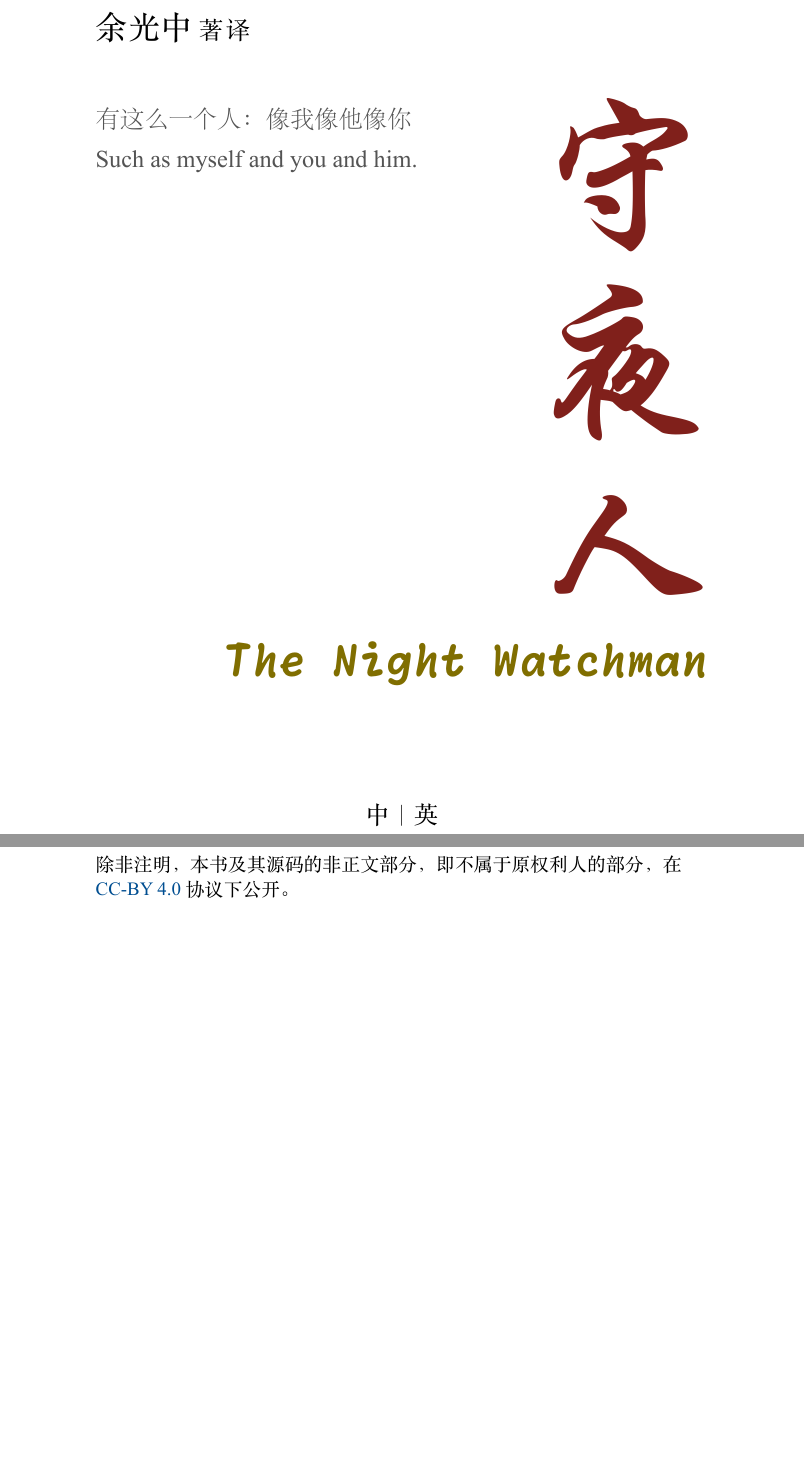
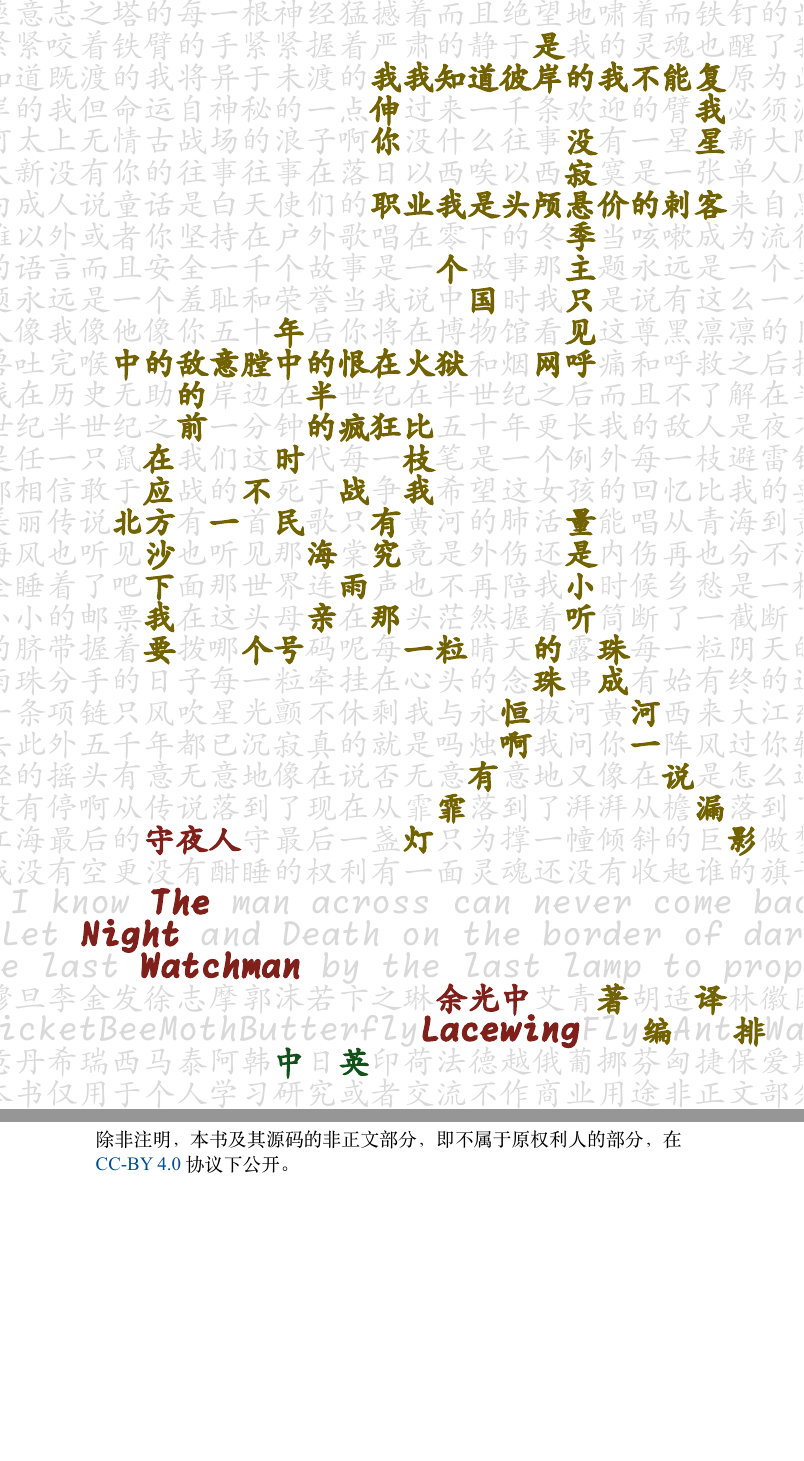
Before and after one commit to lace-wing/lll-public, a Typst document (books/the-night-watchman/the-night-watchman.typ): two parts of pages 1 and 2 of 26, joined at a grey line, cut at the place of the change. The pictures show the PDF file books/the-night-watchman/the-night-watchman.pdf that the author committed with the source.

Commit message:
tnw: new fancy cover page

```diff
--- a/books/the-night-watchman/the-night-watchman.typ
+++ b/books/the-night-watchman/the-night-watchman.typ
@@ -108,6 +153,48 @@
+			[座意志之塔的每一根神经猛撼着而且绝望地啸着而铁钉的齿],
+			[紧紧咬着铁臂的手紧紧握着严肃的静于_是_我的灵魂也醒了我],
+			[知道既渡的我将异于未渡的_我我知道彼岸的我不能复_原为此],
+			[岸的我但命运自神秘的一点_伸_过来一千条欢迎的臂_我_必须渡],
+			[河太上无情古战场的浪子啊_你_没什么往事_没_有一星_星_新大陆],
+			[太新没有你的往事往事在落日以西唉以西_寂_寞是一张单人床],
+			[向成人说童话是白天使们的_职业我是头颅悬价的刺客_来自黑],
+			[帷以外或者你坚持在户外歌唱在零下的冬_季_当咳嗽成为流行],
+			[的语言而且安全一千个故事是一_个_故事那_主_题永远是一个主],
+			[题永远是一个羞耻和荣誉当我说中_国_时我_只_是说有这么一个],
+			[人像我像他像你五十_年_后你将在博物馆看_见_这尊黑凛凛的巨],
+			[兽吐完喉_中的敌意膛中的恨在火狱_和烟_网呼_痛和呼救之后搁],
+			[浅在历史无助_的_岸边在_半_世纪在半世纪之后而且不了解在半],
+			[世纪半世纪之_前_一分钟_的疯狂比_五十年更长我的敌人是夜不],
+			[是任一只鼠_在_我们这_时_代每一_枝_笔是一个例外每一枝避雷针],
+			[都相信敢于_应_战的_不_死于_战_争_我_希望这女孩的回忆比我的要],
+			[美丽传说_北方_有_一_首_民_歌只_有_黄河的肺活_量_能唱从青海到黄],
+			[海风也听见_沙_也听见那_海_棠_究_竟是外伤还_是_内伤再也分不清],
+			[全睡着了吧_下_面那世界连_雨_声也不再陪我_小_时候乡愁是一枚],
+			[小小的邮票_我_在这头母_亲_在_那_头茫然握着_听_筒断了一截断了],
+			[的脐带握着_要_拨哪_个号_码呢每_一粒_晴天_的_露_珠_每一粒阴天的],
+			[雨珠分手的日子每一粒牵挂在心头的念_珠_串_成_有始有终的这],
+			[一条项链只风吹星光颤不休剩我与永_恒_拔河黄_河_西来大江东],
+			[去此外五千年都已沉寂真的就是吗烛_啊_我问你_一_阵风过你轻],
+			[轻的摇头有意无意地像在说否无意_有_意地又像在_说_是怎么还],
+			[没有停啊从传说落到了现在从霏_霏_落到了湃湃从檐_漏_落到了],
+			[江海最后的*守夜人*守最后一盏_灯_只为撑一幢倾斜的巨_影_做梦],
+			[我没有空更没有酣睡的权利有一面灵魂还没有收起谁的旗子],
+			[~~I know *The* man across can never come back],
+			[~Let *Night* and Death on the border of dark],
+			[The last *Watchman* by the last lamp to prop a],
+			[穆旦李金发徐志摩郭沫若卞之琳*余光中*艾青_著_胡适_译_林徽因],
+			[#set text(cjk-latin-spacing: none)
+			CricketBeeMothButterfly#s[Lacewing]Fly_编_Ant_排_Wasp],
+			[意丹希瑞西马泰阿韩#g[中]日#g[英]印荷法德越俄葡挪芬匈捷保爱斯],
+			[本书仅用于个人学习研究或者交流不作商业用途非正文部分],
+			[仅代表编者非作者意见所载正文的相应权利均属于原权利人],
+		)
+	]
+]
+
+/*
+//SEC cover page
+#pagebreak()
 #show: c => set-zh(c)
-
-//SEC cover page
 
 #grid(
 	rows: (2fr, 1fr),
```
Also changed, not shown: books/the-night-watchman/the-night-watchman.pdf, books/the-night-watchman/the-night-watchman.typ (74 more changed lines).
